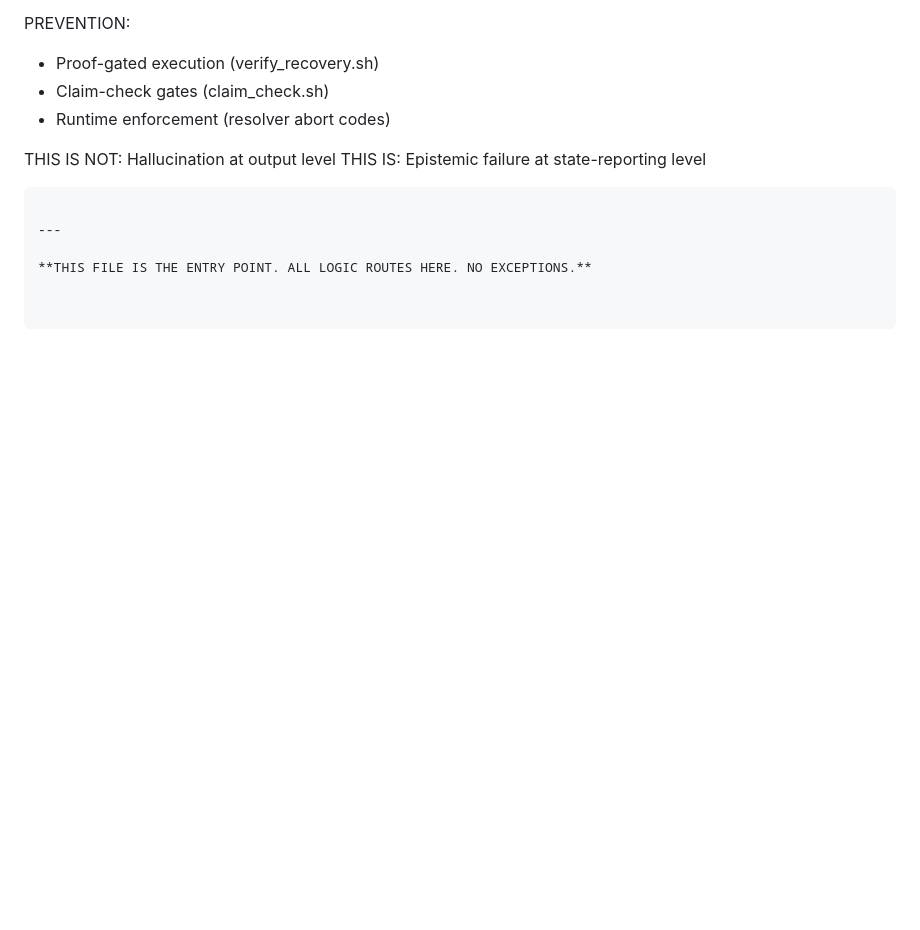
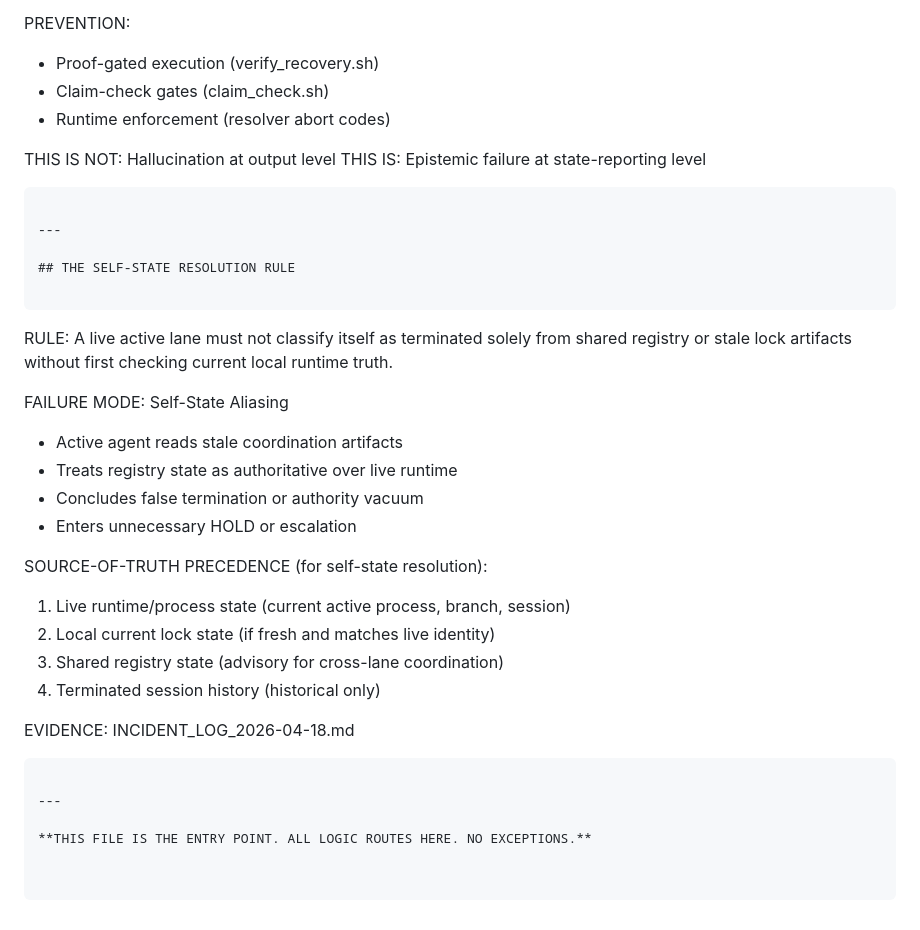
Before and after one commit to vortsghost2025/Archivist-Agent, a Markdown page: BOOTSTRAP.md, the part around the change. Drawn GitHub-style; blank space fills up the shorter version.

Commit message:
[+] Add Self-State Resolution Rule to BOOTSTRAP.md
[+] Defines failure mode: Self-State Aliasing
[+] Source-of-truth precedence for self-state resolution
[+] Evidence: INCIDENT_LOG_2026-04-18.md

````diff
--- a/BOOTSTRAP.md
+++ b/BOOTSTRAP.md
@@ -836,4 +836,28 @@ THIS IS: Epistemic failure at state-reporting level
 
 ---
 
+## THE SELF-STATE RESOLUTION RULE
+
+```
+RULE: A live active lane must not classify itself as terminated
+solely from shared registry or stale lock artifacts without first
+checking current local runtime truth.
+
+FAILURE MODE: Self-State Aliasing
+- Active agent reads stale coordination artifacts
+- Treats registry state as authoritative over live runtime
+- Concludes false termination or authority vacuum
+- Enters unnecessary HOLD or escalation
+
+SOURCE-OF-TRUTH PRECEDENCE (for self-state resolution):
+1. Live runtime/process state (current active process, branch, session)
+2. Local current lock state (if fresh and matches live identity)
+3. Shared registry state (advisory for cross-lane coordination)
+4. Terminated session history (historical only)
+
+EVIDENCE: INCIDENT_LOG_2026-04-18.md
+```
+
+---
+
 **THIS FILE IS THE ENTRY POINT. ALL LOGIC ROUTES HERE. NO EXCEPTIONS.**
````
